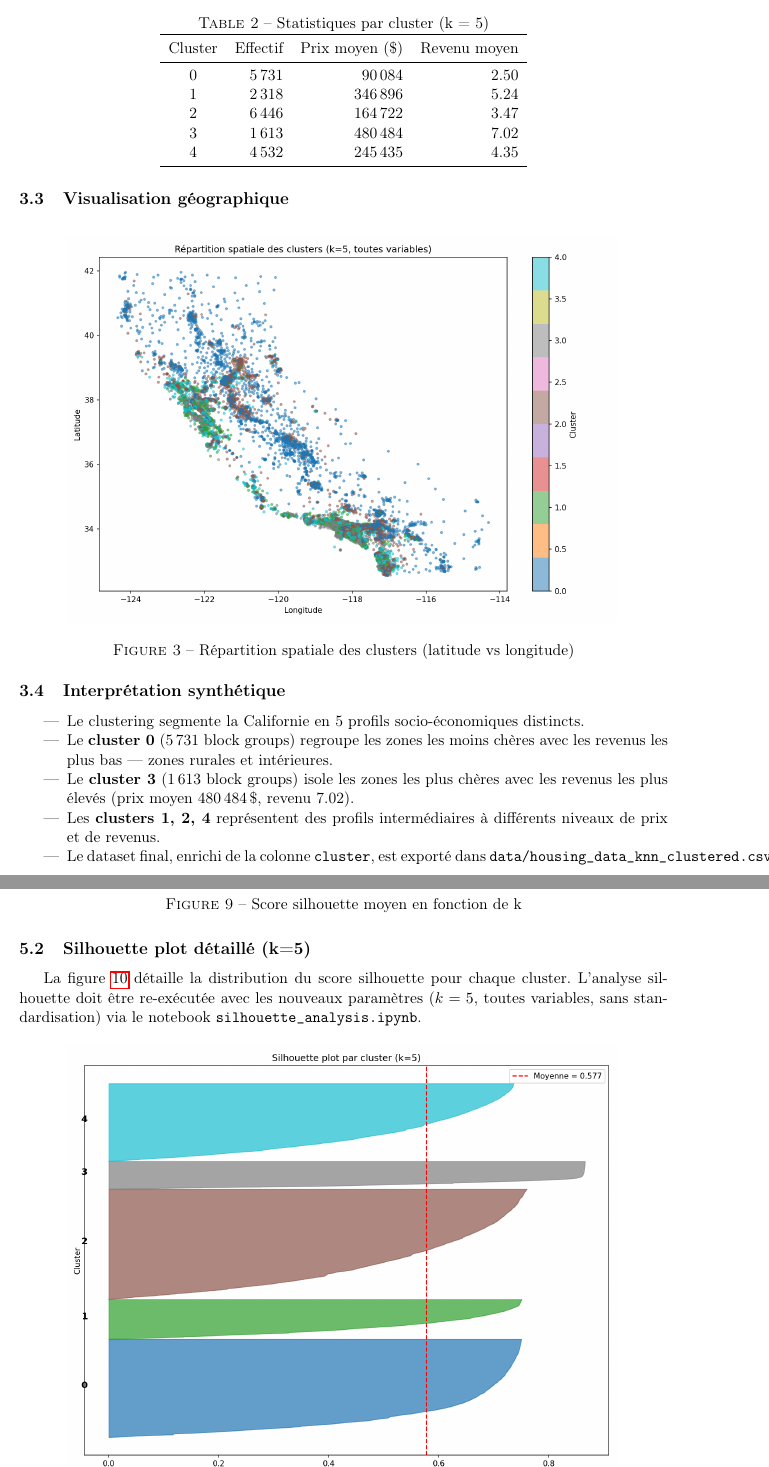
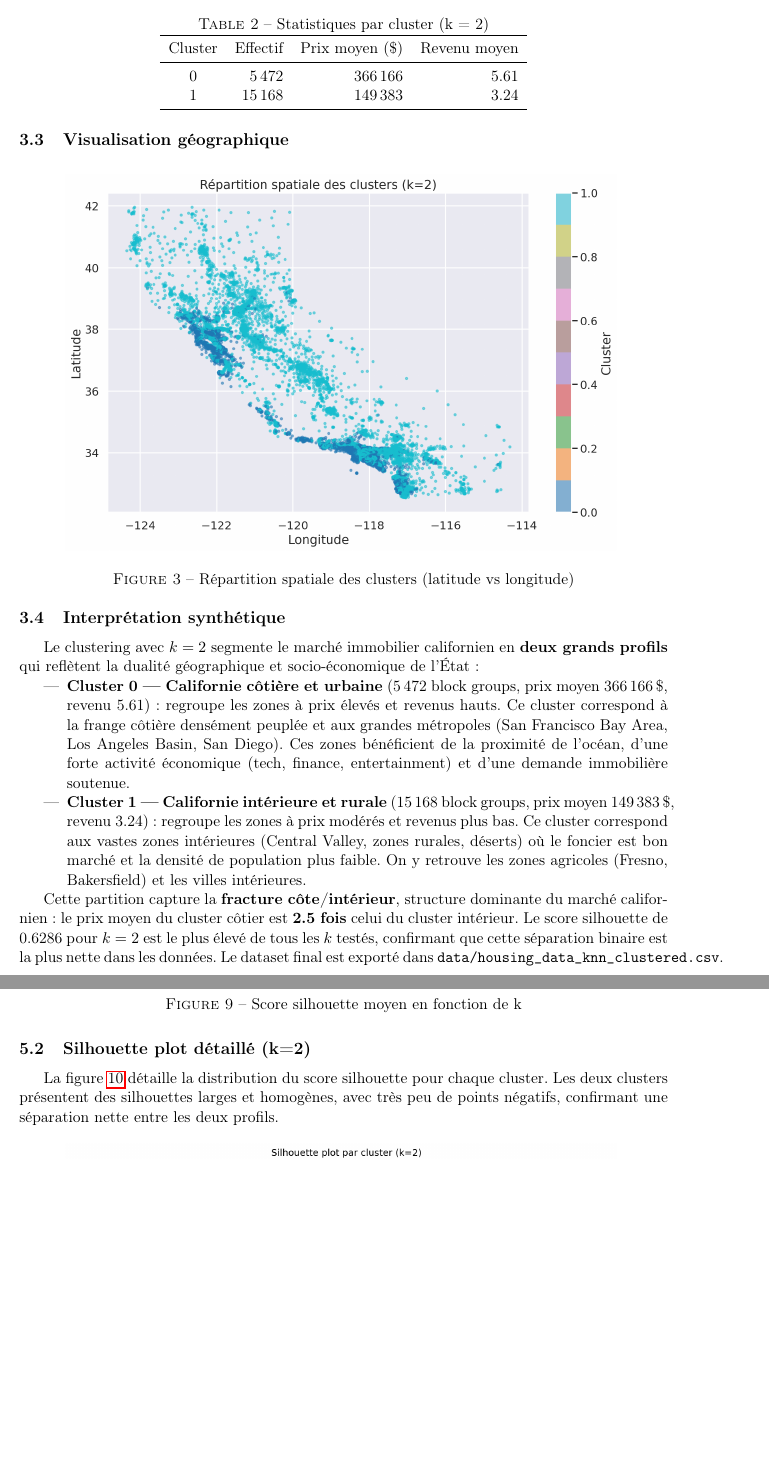
Before and after one commit to Anisse-Imer/bloc-ia-prosit-1-clustering, a LaTeX document (rapport_clustering.tex): two parts of pages 4 and 9 of 12, joined at a grey line, cut so that both start at the same text, the shorter picture padded with empty space. Compiled offline with pdfLaTeX.

Commit message:
Change clustering to k=2, add interpretation of clusters
Segments California housing into two profiles: coastal/urban (high
price, high income) vs interior/rural (moderate price, lower income).
Updated notebooks, report, images, and clustered CSV accordingly.

Co-Authored-By: Claude Opus 4.6 (1M context) <noreply@anthropic.com>

```diff
--- a/rapport_clustering.tex
+++ b/rapport_clustering.tex
@@ -81,16 +81,13 @@ L'algorithme KMeans partitionne les données en $k$ groupes en trois étapes it
 
 \begin{table}[H]
 \centering
-\caption{Statistiques par cluster (k = 5)}
+\caption{Statistiques par cluster (k = 2)}
 \begin{tabular}{crrr}
 \toprule
 Cluster & Effectif & Prix moyen (\$) & Revenu moyen \\
 \midrule
-0 & 5\,731 & 90\,084 & 2.50 \\
-1 & 2\,318 & 346\,896 & 5.24 \\
-2 & 6\,446 & 164\,722 & 3.47 \\
-3 & 1\,613 & 480\,484 & 7.02 \\
-4 & 4\,532 & 245\,435 & 4.35 \\
+0 & 5\,472 & 366\,166 & 5.61 \\
+1 & 15\,168 & 149\,383 & 3.24 \\
 \bottomrule
 \end{tabular}
 \end{table}
@@ -105,13 +102,14 @@ Cluster & Effectif & Prix moyen (\$) & Revenu moyen \\
 
 \subsection{Interprétation synthétique}
 
+Le clustering avec $k = 2$ segmente le marché immobilier californien en \textbf{deux grands profils} qui reflètent la dualité géographique et socio-économique de l'État :
+
 \begin{itemize}
-    \item Le clustering segmente la Californie en 5 profils socio-économiques distincts.
-    \item Le \textbf{cluster 0} (5\,731 block groups) regroupe les zones les moins chères avec les revenus les plus bas --- zones rurales et intérieures.
-    \item Le \textbf{cluster 3} (1\,613 block groups) isole les zones les plus chères avec les revenus les plus élevés (prix moyen 480\,484\,\$, revenu 7.02).
-    \item Les \textbf{clusters 1, 2, 4} représentent des profils intermédiaires à différents niveaux de prix et de revenus.
-    \item Le dataset final, enrichi de la colonne \texttt{cluster}, est exporté dans \texttt{data/housing\_data\_knn\_clustered.csv}.
+    \item \textbf{Cluster 0 --- Californie côtière et urbaine} (5\,472 block groups, prix moyen 366\,166\,\$, revenu 5.61) : regroupe les zones à prix élevés et revenus hauts. Ce cluster correspond à la frange côtière densément peuplée et aux grandes métropoles (San Francisco Bay Area, Los Angeles Basin, San Diego). Ces zones bénéficient de la proximité de l'océan, d'une forte activité économique (tech, finance, entertainment) et d'une demande immobilière soutenue.
+    \item \textbf{Cluster 1 --- Californie intérieure et rurale} (15\,168 block groups, prix moyen 149\,383\,\$, revenu 3.24) : regroupe les zones à prix modérés et revenus plus bas. Ce cluster correspond aux vastes zones intérieures (Central Valley, zones rurales, déserts) où le foncier est bon marché et la densité de population plus faible. On y retrouve les zones agricoles (Fresno, Bakersfield) et les villes intérieures.
 \end{itemize}
+
+Cette partition capture la \textbf{fracture côte/intérieur}, structure dominante du marché californien : le prix moyen du cluster côtier est \textbf{2.5 fois} celui du cluster intérieur. Le score silhouette de 0.6286 pour $k = 2$ est le plus élevé de tous les $k$ testés, confirmant que cette séparation binaire est la plus nette dans les données. Le dataset final est exporté dans \texttt{data/housing\_data\_knn\_clustered.csv}.
 
 \section{Analyse exploratoire et interprétation}
 
@@ -221,14 +219,14 @@ La figure~\ref{fig:silscores} montre l'évolution du score silhouette moyen pour
 \label{fig:silscores}
 \end{figure}
 
-\subsection{Silhouette plot détaillé (k=5)}
+\subsection{Silhouette plot détaillé (k=2)}
 
-La figure~\ref{fig:silplot} détaille la distribution du score silhouette pour chaque cluster. L'analyse silhouette doit être re-exécutée avec les nouveaux paramètres ($k = 5$, toutes variables, sans standardisation) via le notebook \texttt{silhouette\_analysis.ipynb}.
+La figure~\ref{fig:silplot} détaille la distribution du score silhouette pour chaque cluster. Les deux clusters présentent des silhouettes larges et homogènes, avec très peu de points négatifs, confirmant une séparation nette entre les deux profils.
 
 \begin{figure}[H]
 \centering
 \includegraphics[width=0.85\textwidth]{data/silhouette_plot.png}
-\caption{Silhouette plot par cluster (k=5)}
+\caption{Silhouette plot par cluster (k=2)}
 \label{fig:silplot}
 \end{figure}
 
```
Also changed, not shown: data/clusters_scatter.png, data/elbow_method.png, data/housing_data_knn_clustered.csv, data/silhouette_plot.png, data/silhouette_scores.png, rapport_clustering.tex (8 more changed lines), 2 other files.
